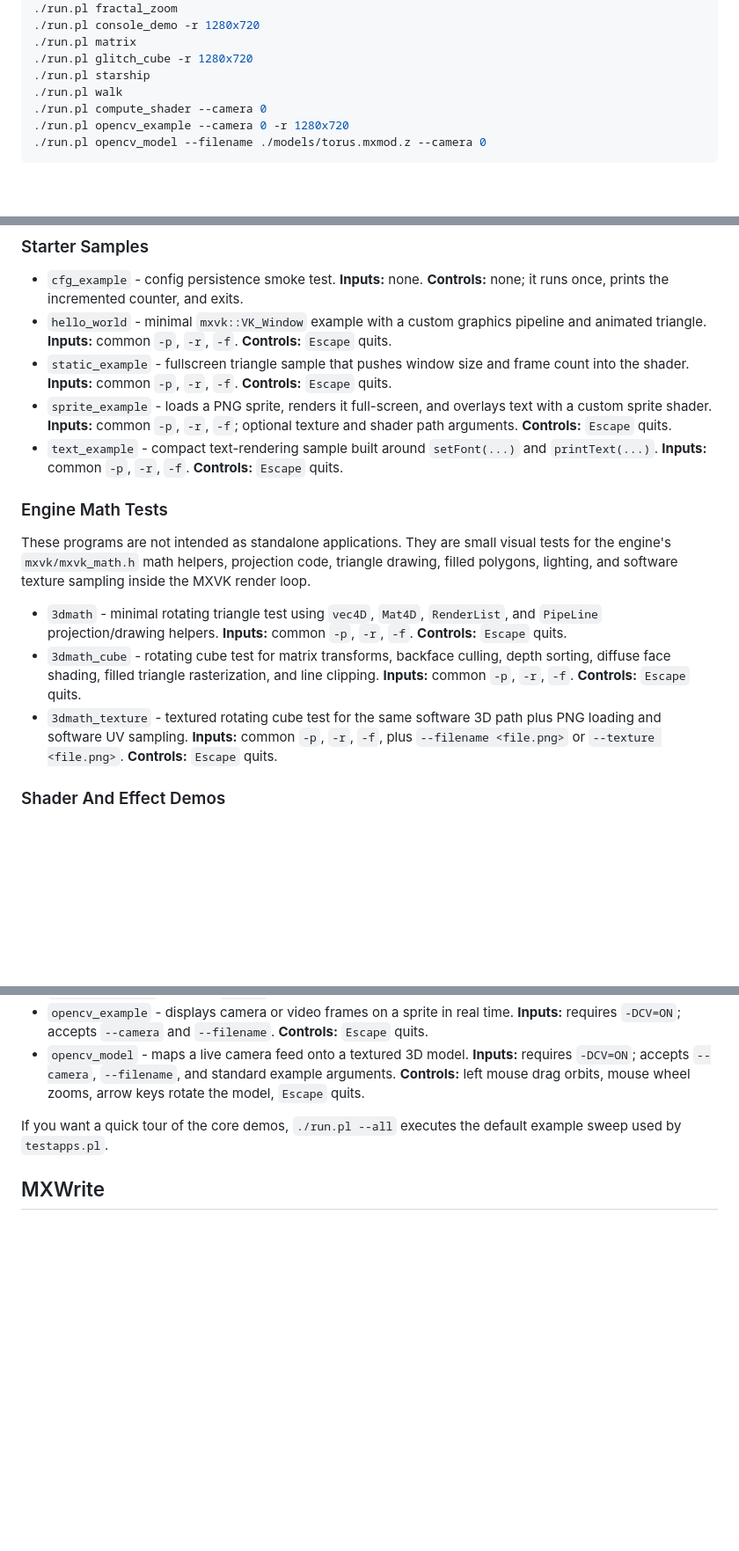
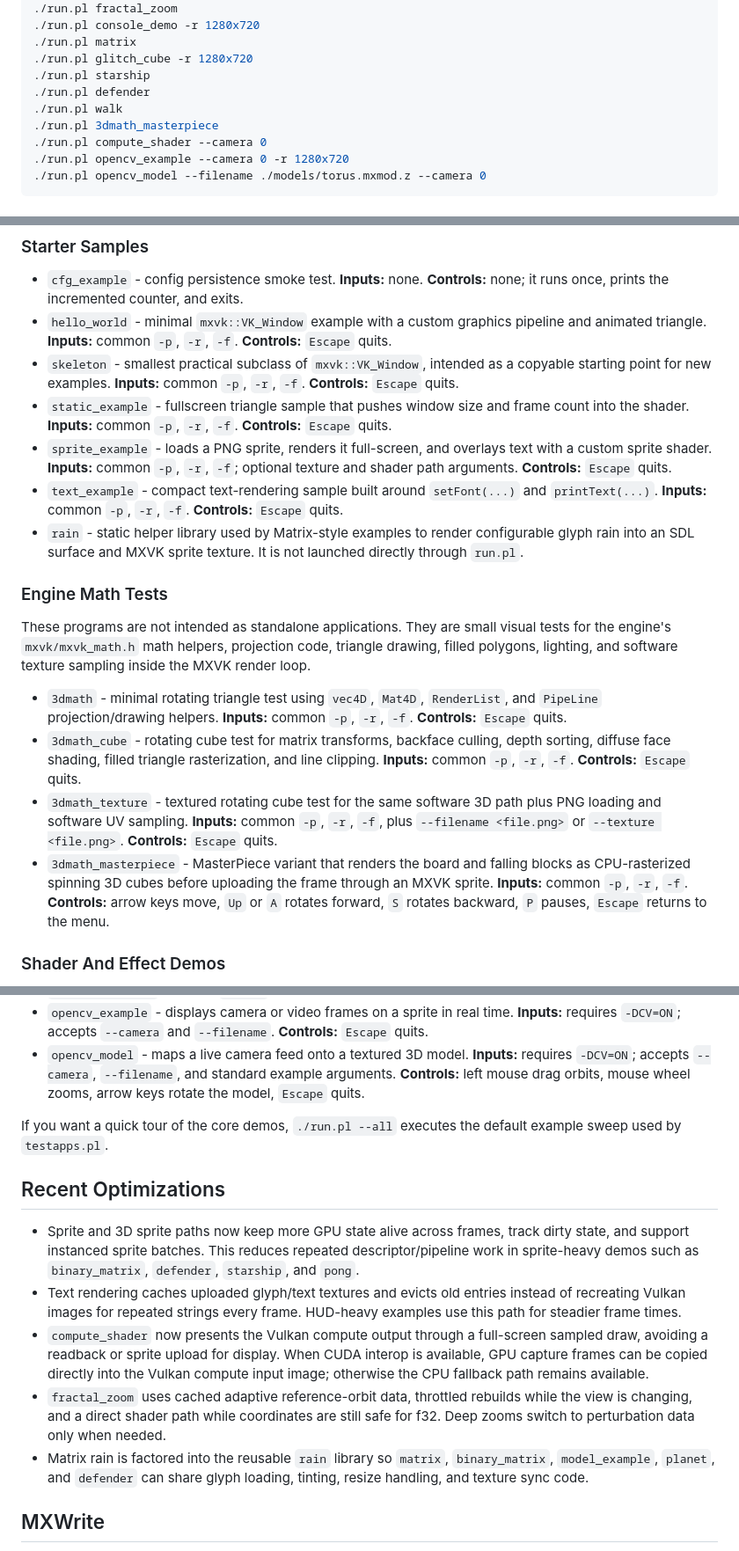
Before and after one commit to lostjared/MXVK, a Markdown page: README.md, 3 parts joined by grey strips. Shown at 88% size. Drawn GitHub-style; blank space fills up the shorter version.

```diff
--- a/README.md
+++ b/README.md
@@ -199,7 +202,9 @@ Examples:
 ./run.pl matrix
 ./run.pl glitch_cube -r 1280x720
 ./run.pl starship
+./run.pl defender
 ./run.pl walk
+./run.pl 3dmath_masterpiece
 ./run.pl compute_shader --camera 0
 ./run.pl opencv_example --camera 0 -r 1280x720
 ./run.pl opencv_model --filename ./models/torus.mxmod.z --camera 0
@@ -215,9 +220,11 @@ The examples are grouped below by what they demonstrate. Most accept the shared
 
 - `cfg_example` - config persistence smoke test. **Inputs:** none. **Controls:** none; it runs once, prints the incremented counter, and exits.
 - `hello_world` - minimal `mxvk::VK_Window` example with a custom graphics pipeline and animated triangle. **Inputs:** common `-p`, `-r`, `-f`. **Controls:** `Escape` quits.
+- `skeleton` - smallest practical subclass of `mxvk::VK_Window`, intended as a copyable starting point for new examples. **Inputs:** common `-p`, `-r`, `-f`. **Controls:** `Escape` quits.
 - `static_example` - fullscreen triangle sample that pushes window size and frame count into the shader. **Inputs:** common `-p`, `-r`, `-f`. **Controls:** `Escape` quits.
 - `sprite_example` - loads a PNG sprite, renders it full-screen, and overlays text with a custom sprite shader. **Inputs:** common `-p`, `-r`, `-f`; optional texture and shader path arguments. **Controls:** `Escape` quits.
 - `text_example` - compact text-rendering sample built around `setFont(...)` and `printText(...)`. **Inputs:** common `-p`, `-r`, `-f`. **Controls:** `Escape` quits.
+- `rain` - static helper library used by Matrix-style examples to render configurable glyph rain into an SDL surface and MXVK sprite texture. It is not launched directly through `run.pl`.
 
 ### Engine Math Tests
 
@@ -226,6 +233,7 @@ These programs are not intended as standalone applications. They are small visua
 - `3dmath` - minimal rotating triangle test using `vec4D`, `Mat4D`, `RenderList`, and `PipeLine` projection/drawing helpers. **Inputs:** common `-p`, `-r`, `-f`. **Controls:** `Escape` quits.
 - `3dmath_cube` - rotating cube test for matrix transforms, backface culling, depth sorting, diffuse face shading, filled triangle rasterization, and line clipping. **Inputs:** common `-p`, `-r`, `-f`. **Controls:** `Escape` quits.
 - `3dmath_texture` - textured rotating cube test for the same software 3D path plus PNG loading and software UV sampling. **Inputs:** common `-p`, `-r`, `-f`, plus `--filename <file.png>` or `--texture <file.png>`. **Controls:** `Escape` quits.
+- `3dmath_masterpiece` - MasterPiece variant that renders the board and falling blocks as CPU-rasterized spinning 3D cubes before uploading the frame through an MXVK sprite. **Inputs:** common `-p`, `-r`, `-f`. **Controls:** arrow keys move, `Up` or `A` rotates forward, `S` rotates backward, `P` pauses, `Escape` returns to the menu.
 
 ### Shader And Effect Demos
 
@@ -264,6 +273,16 @@ These programs are not intended as standalone applications. They are small visua
 - `opencv_model` - maps a live camera feed onto a textured 3D model. **Inputs:** requires `-DCV=ON`; accepts `--camera`, `--filename`, and standard example arguments. **Controls:** left mouse drag orbits, mouse wheel zooms, arrow keys rotate the model, `Escape` quits.
 
 If you want a quick tour of the core demos, `./run.pl --all` executes the default example sweep used by `testapps.pl`.
+
+<a id="recent-optimizations"></a>
+
+## Recent Optimizations
+
+- Sprite and 3D sprite paths now keep more GPU state alive across frames, track dirty state, and support instanced sprite batches. This reduces repeated descriptor/pipeline work in sprite-heavy demos such as `binary_matrix`, `defender`, `starship`, and `pong`.
+- Text rendering caches uploaded glyph/text textures and evicts old entries instead of recreating Vulkan images for repeated strings every frame. HUD-heavy examples use this path for steadier frame times.
+- `compute_shader` now presents the Vulkan compute output through a full-screen sampled draw, avoiding a readback or sprite upload for display. When CUDA interop is available, GPU capture frames can be copied directly into the Vulkan compute input image; otherwise the CPU fallback path remains available.
+- `fractal_zoom` uses cached adaptive reference-orbit data, throttled rebuilds while the view is changing, and a direct shader path while coordinates are still safe for f32. Deep zooms switch to perturbation data only when needed.
+- Matrix rain is factored into the reusable `rain` library so `matrix`, `binary_matrix`, `model_example`, `planet`, and `defender` can share glyph loading, tinting, resize handling, and texture sync code.
 
 
 <a id="mxwrite"></a>
```
Also changed, not shown: other parts of README.md (+4 -0 lines).
